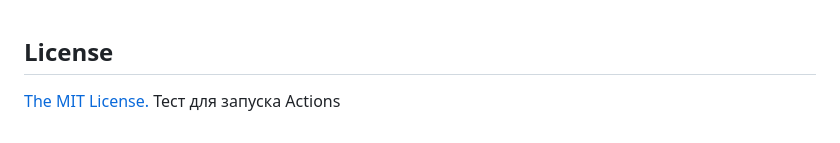
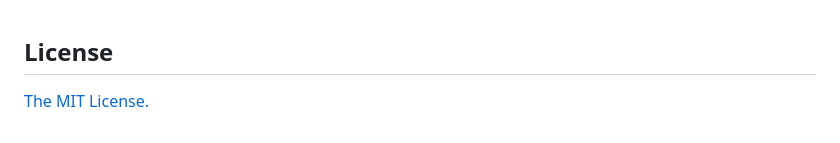
Before and after one commit to antongolev/lenis-new-scroll, a Markdown page: README.md, the part around the change. GitHub-like rendering.

```diff
--- a/README.md
+++ b/README.md
@@ -328,4 +328,3 @@ This set of hooks is curated and maintained by the darkroom.engineering team:
 ## License
 
 [The MIT License.](https://opensource.org/licenses/MIT)
-Тест для запуска Actions
```
